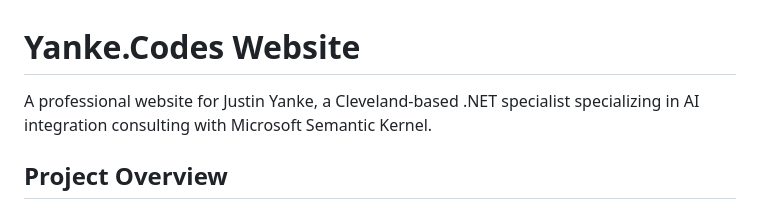
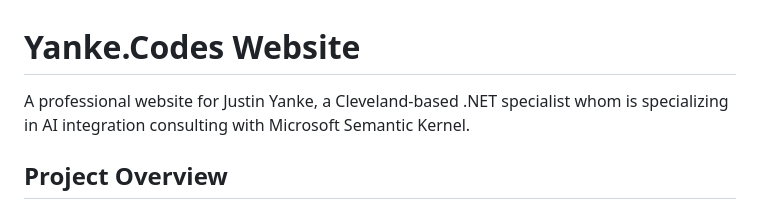
Before and after one commit to YankeSoftware/yanke.codes, a Markdown page: README.md, the part around the change. Drawn GitHub-style.

```diff
--- a/README.md
+++ b/README.md
@@ -1,6 +1,6 @@
 # Yanke.Codes Website
 
-A professional website for Justin Yanke, a Cleveland-based .NET specialist specializing in AI integration consulting with Microsoft Semantic Kernel.
+A professional website for Justin Yanke, a Cleveland-based .NET specialist whom is specializing in AI integration consulting with Microsoft Semantic Kernel.
 
 ## Project Overview
 
```
